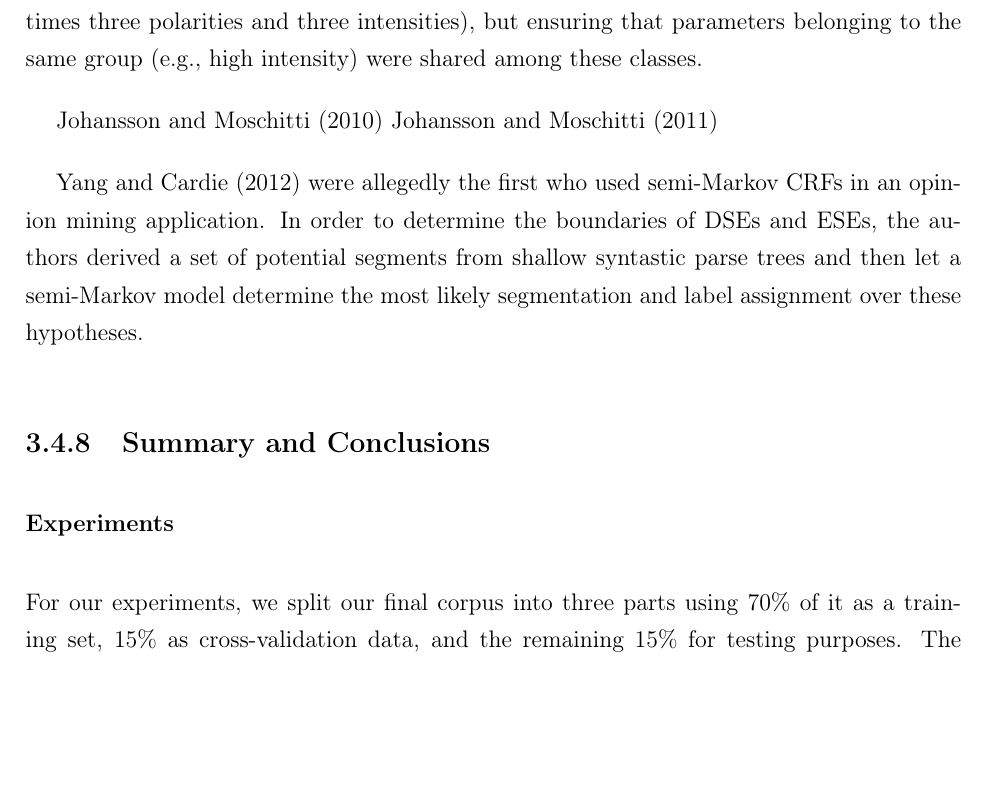
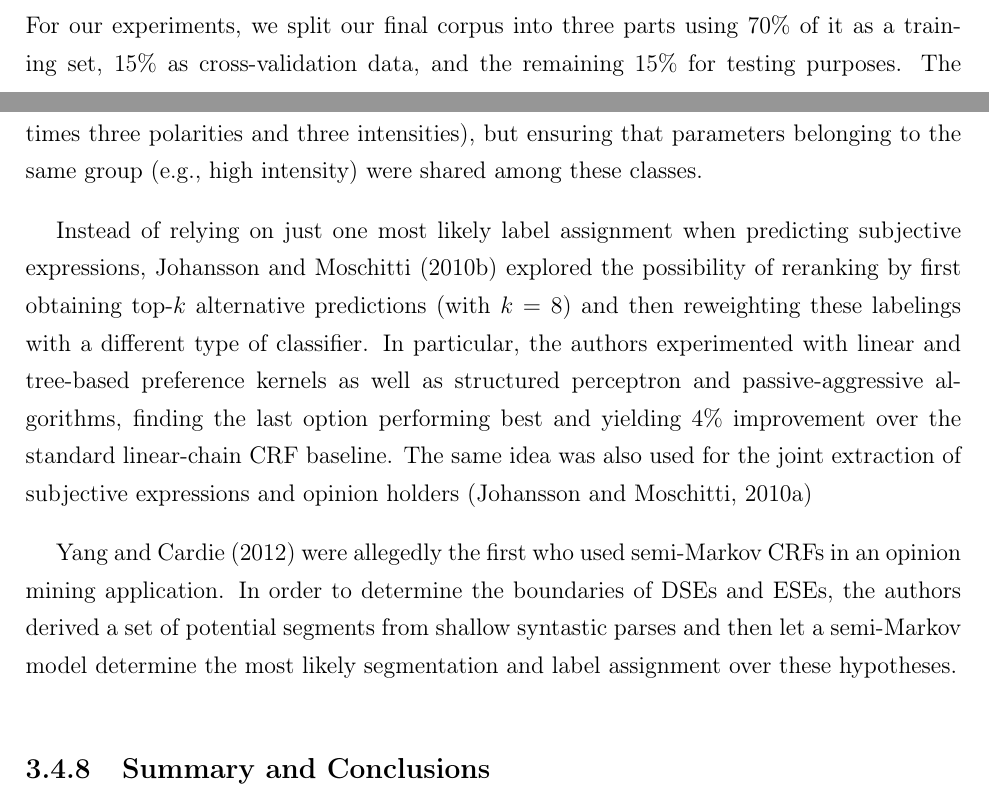
Before and after one commit to WladimirSidorenko/Dissertation, a LaTeX thesis (sidarenka_thesis.tex, which reads sentiment_fgsa.tex): part of page 91 of 122 before the commit and two parts of pages 83 and 91 of 122 after it, the two joined at a grey line, cut so that both start at the same text, the shorter picture padded with empty space. Compiled offline with pdfLaTeX; the source files are stored in an older character set and shown here as Unicode.

Commit message:
updated related work on fgsa

```diff
--- a/sentiment_fgsa.tex
+++ b/sentiment_fgsa.tex
@@ -155,4 +155,8 @@ extrema of an automatic assignment---too long and too short
 spans---and also penalizes for erroneous and spurious labels, we will
 rely on it throughout our subsequent experiments.
 
-\subsection{Data}
+\subsection{Data}\label{snt:fgsa:subsec:data}
+
+For our experiments, we split our final corpus into three parts using
+70\% of it as a training set, 15\% as cross-validation data, and the
+remaining 15\% for testing purposes.  The data were tokenized with an
@@ -659,19 +700,24 @@ opinion times three polarities and three intensities), but ensuring
 that parameters belonging to the same group (e.g., high intensity)
 were shared among these classes.
 
-\citet{Johansson:10}
-\citet{Johansson:11}
+Instead of relying on just one most likely label assignment when
+predicting subjective expressions, \citet{Johansson:10a} explored the
+possibility of reranking by first obtaining top-$k$ alternative
+predictions (with $k = 8$) and then reweighting these labelings with a
+different type of classifier.  In particular, the authors experimented
+with linear and tree-based preference kernels as well as structured
+perceptron and passive-aggressive algorithms, finding the last option
+performing best and yielding 4\% improvement over the standard
+linear-chain CRF baseline.  The same idea was also used for the joint
+extraction of subjective expressions and opinion
+holders~\cite{Johansson:10b}
 
 \citet{Yang:12} were allegedly the first who used semi-Markov CRFs in
 an opinion mining application.  In order to determine the boundaries
 of DSEs and ESEs, the authors derived a set of potential segments from
-shallow syntastic parse trees and then let a semi-Markov model
-determine the most likely segmentation and label assignment over these
+shallow syntastic parses and then let a semi-Markov model determine
+the most likely segmentation and label assignment over these
 hypotheses.
 
 \subsection{Summary and Conclusions}
 
-\subsubsection{Experiments}\label{sec:experiment}
-For our experiments, we split our final corpus into three parts using
-70\% of it as a training set, 15\% as cross-validation data, and the
-remaining 15\% for testing purposes.  The data were tokenized with an
```
Also changed, not shown: bibliography.bib (+17 -1 lines), discourse-sentiment.tex (+1 -0 lines), sentiment_fgsa.tex (68 more changed lines).
